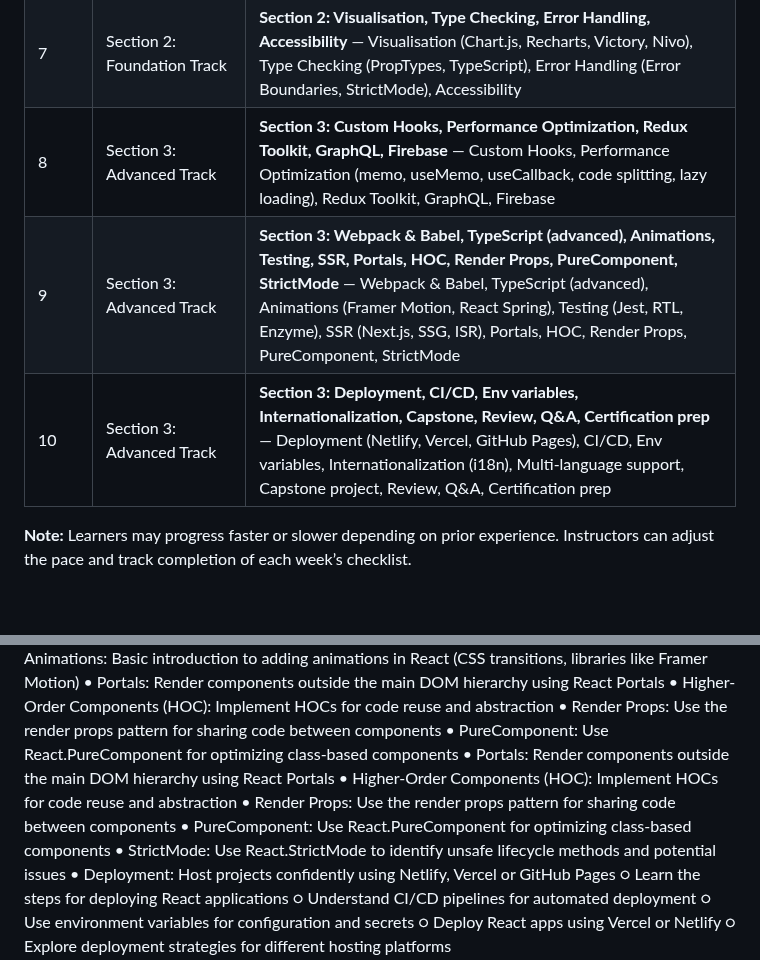
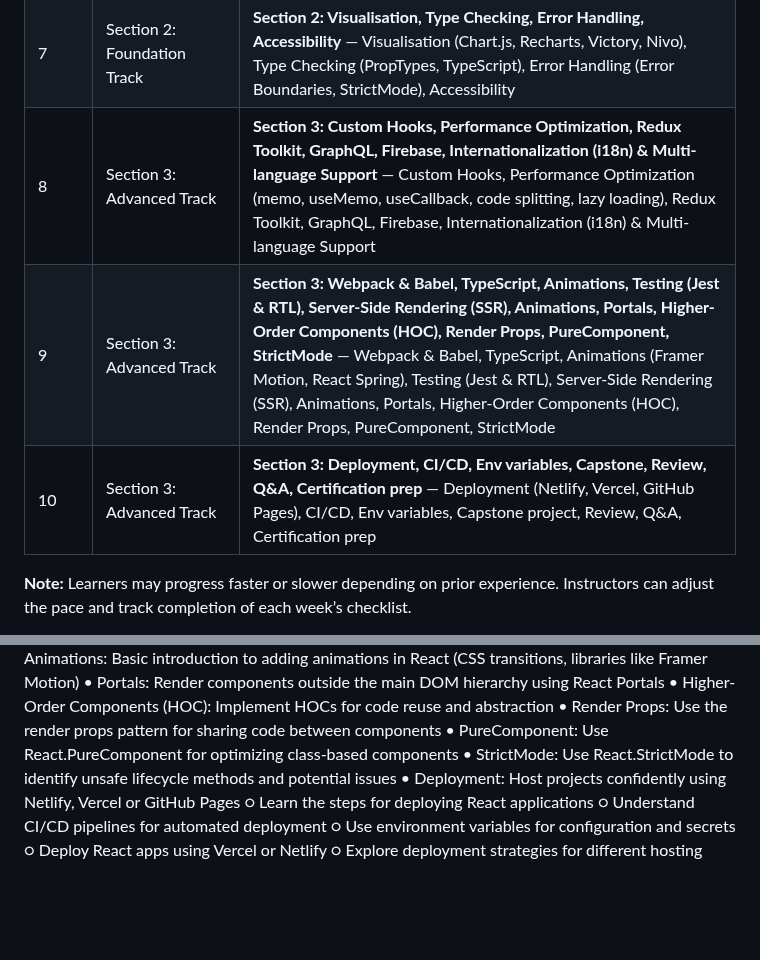
Before and after one commit to sagarteria/React-Native-HandsOn, a Markdown page: ReactJs-Course-README.md, 2 parts joined by grey strips. Rendered like a GitHub page; blank space fills up the shorter version.

Commit message:
Update Section 2 and Section 3 topics to enhance clarity on advanced concepts and include internationalization support

```diff
--- a/ReactJs-Course-README.md
+++ b/ReactJs-Course-README.md
@@ -34,9 +34,9 @@ Below is a condensed 11-week timeline for the React.js Onboarding Course. Each w
 | 5    | Section 2: Foundation Track | **Section 2: Styling, Redux/Context API** — Styling (CSS-in-JS, CSS Modules, Sass, Material-UI/Ant Design), Redux/Context API, Prop drilling, createContext, Provider, Consumer, Redux basics, Redux DevTools, When to use Redux vs Context |
 | 6    | Section 2: Foundation Track | **Section 2: Performance Optimization, Tools, Websockets & SSE** — Performance Optimization (Intro), Tools for Performance Optimisation, Websockets & SSE (socket.io-client, SSE, chat/notification feature) |
 | 7    | Section 2: Foundation Track | **Section 2: Visualisation, Type Checking, Error Handling, Accessibility** — Visualisation (Chart.js, Recharts, Victory, Nivo), Type Checking (PropTypes, TypeScript), Error Handling (Error Boundaries, StrictMode), Accessibility |
-| 8    | Section 3: Advanced Track | **Section 3: Custom Hooks, Performance Optimization, Redux Toolkit, GraphQL, Firebase** — Custom Hooks, Performance Optimization (memo, useMemo, useCallback, code splitting, lazy loading), Redux Toolkit, GraphQL, Firebase |
-| 9    | Section 3: Advanced Track | **Section 3: Webpack & Babel, TypeScript (advanced), Animations, Testing, SSR, Portals, HOC, Render Props, PureComponent, StrictMode** — Webpack & Babel, TypeScript (advanced), Animations (Framer Motion, React Spring), Testing (Jest, RTL, Enzyme), SSR (Next.js, SSG, ISR), Portals, HOC, Render Props, PureComponent, StrictMode |
-| 10   | Section 3: Advanced Track | **Section 3: Deployment, CI/CD, Env variables, Internationalization, Capstone, Review, Q&A, Certification prep** — Deployment (Netlify, Vercel, GitHub Pages), CI/CD, Env variables, Internationalization (i18n), Multi-language support, Capstone project, Review, Q&A, Certification prep |
+| 8    | Section 3: Advanced Track | **Section 3: Custom Hooks, Performance Optimization, Redux Toolkit, GraphQL, Firebase, Internationalization (i18n) & Multi-language Support** — Custom Hooks, Performance Optimization (memo, useMemo, useCallback, code splitting, lazy loading), Redux Toolkit, GraphQL, Firebase, Internationalization (i18n) & Multi-language Support |
+| 9    | Section 3: Advanced Track | **Section 3: Webpack & Babel, TypeScript, Animations, Testing (Jest & RTL), Server-Side Rendering (SSR), Animations, Portals, Higher-Order Components (HOC), Render Props, PureComponent, StrictMode** — Webpack & Babel, TypeScript, Animations (Framer Motion, React Spring), Testing (Jest & RTL), Server-Side Rendering (SSR), Animations, Portals, Higher-Order Components (HOC), Render Props, PureComponent, StrictMode |
+| 10   | Section 3: Advanced Track | **Section 3: Deployment, CI/CD, Env variables, Capstone, Review, Q&A, Certification prep** — Deployment (Netlify, Vercel, GitHub Pages), CI/CD, Env variables, Capstone project, Review, Q&A, Certification prep |
 
 **Note:** Learners may progress faster or slower depending on prior experience. Instructors can adjust the pace and track completion of each week’s checklist.
 
@@ -271,10 +271,6 @@ Topics & Goals:
     • Higher-Order Components (HOC): Implement HOCs for code reuse and abstraction
     • Render Props: Use the render props pattern for sharing code between components
     • PureComponent: Use React.PureComponent for optimizing class-based components
-    • Portals: Render components outside the main DOM hierarchy using React Portals
-    • Higher-Order Components (HOC): Implement HOCs for code reuse and abstraction
-    • Render Props: Use the render props pattern for sharing code between components
-    • PureComponent: Use React.PureComponent for optimizing class-based components
     • StrictMode: Use React.StrictMode to identify unsafe lifecycle methods and potential issues
     • Deployment: Host projects confidently using Netlify, Vercel or GitHub Pages
         ○ Learn the steps for deploying React applications
```
